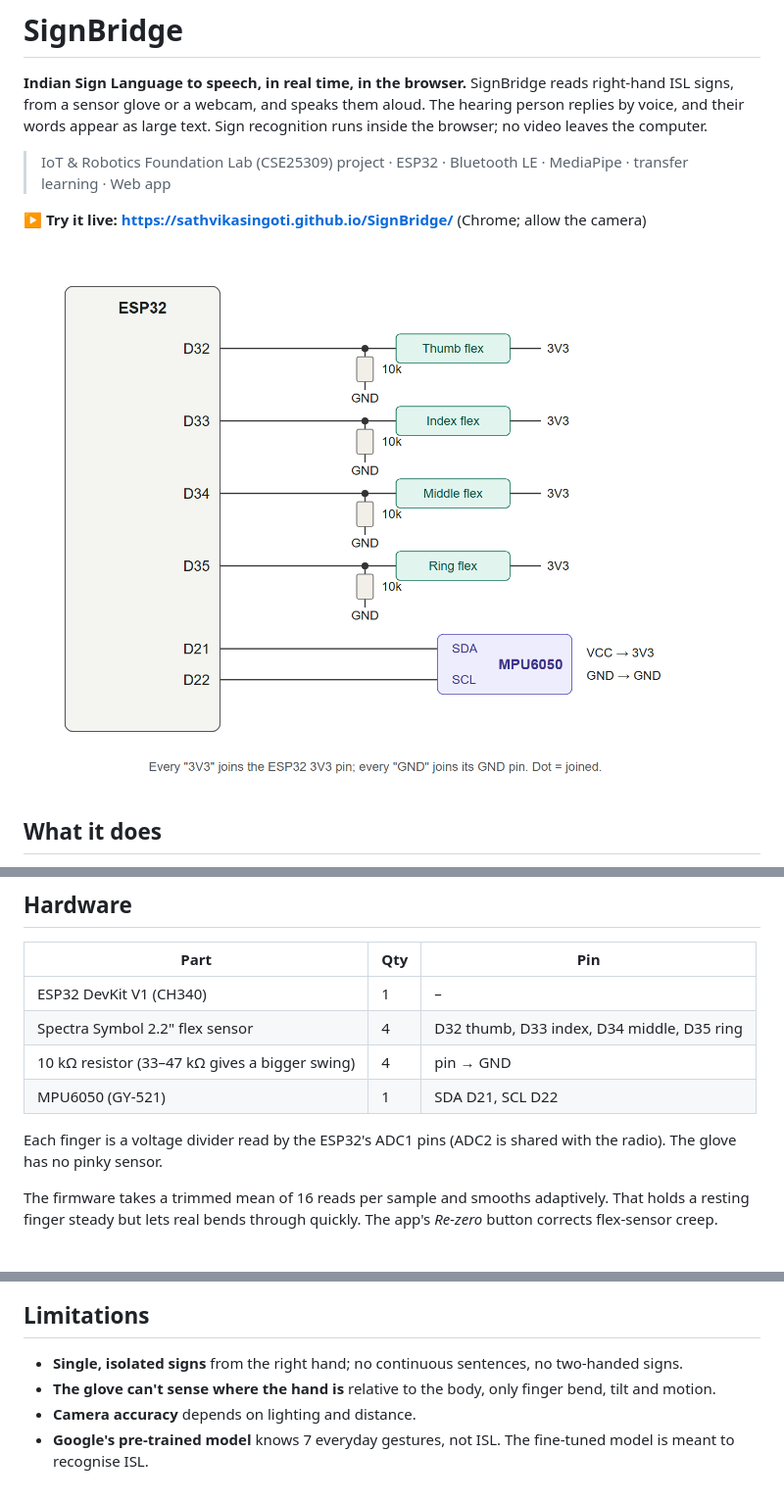
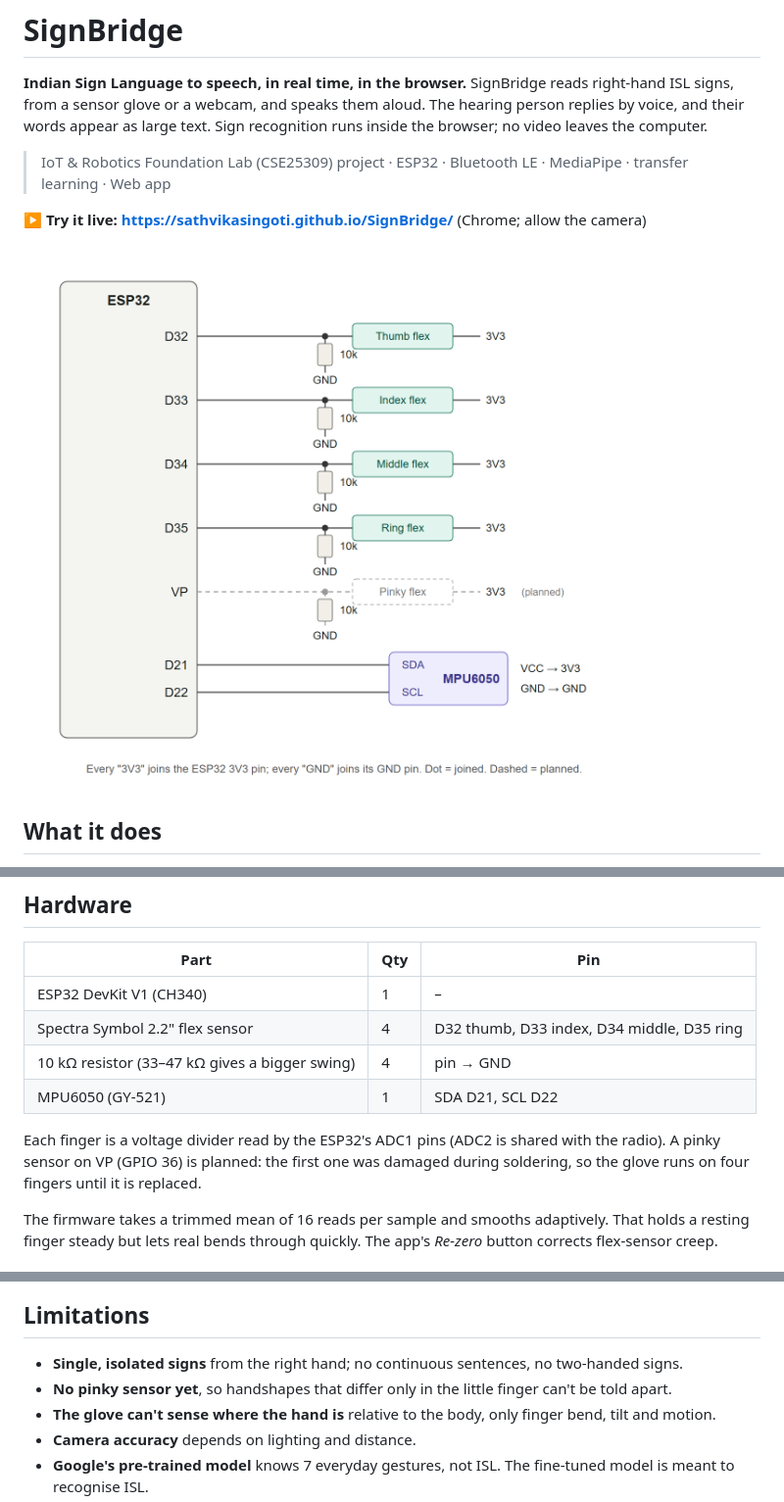
Before and after one commit to SathvikaSingoti/SignBridge, a Markdown page: README.md, 3 parts joined by grey strips. Shown at 98% size. Drawn GitHub-style; pictures changed too: docs/images/diagrams/circuit-schematic.png.

```diff
--- a/README.md
+++ b/README.md
@@ -72,7 +72,7 @@ python ml/train.py signbridge-data-*.json        # k-NN vs Random Forest, groupe
 | 10 kΩ resistor (33–47 kΩ gives a bigger swing) | 4 | pin → GND |
 | MPU6050 (GY-521) | 1 | SDA D21, SCL D22 |
 
-Each finger is a voltage divider read by the ESP32's ADC1 pins (ADC2 is shared with the radio). The glove has no pinky sensor.
+Each finger is a voltage divider read by the ESP32's ADC1 pins (ADC2 is shared with the radio). A pinky sensor on VP (GPIO 36) is planned: the first one was damaged during soldering, so the glove runs on four fingers until it is replaced.
 
 The firmware takes a trimmed mean of 16 reads per sample and smooths adaptively. That holds a resting finger steady but lets real bends through quickly. The app's *Re-zero* button corrects flex-sensor creep.
 
@@ -95,6 +95,7 @@ Accuracy figures will be added here after the dataset is recorded. They'll come
 ## Limitations
 
 - **Single, isolated signs** from the right hand; no continuous sentences, no two-handed signs.
+- **No pinky sensor yet**, so handshapes that differ only in the little finger can't be told apart.
 - **The glove can't sense where the hand is** relative to the body, only finger bend, tilt and motion.
 - **Camera accuracy** depends on lighting and distance.
 - **Google's pre-trained model** knows 7 everyday gestures, not ISL. The fine-tuned model is meant to recognise ISL.
```
Also changed, not shown: docs/project-notes.md (+4 -3 lines), 5 other files.
